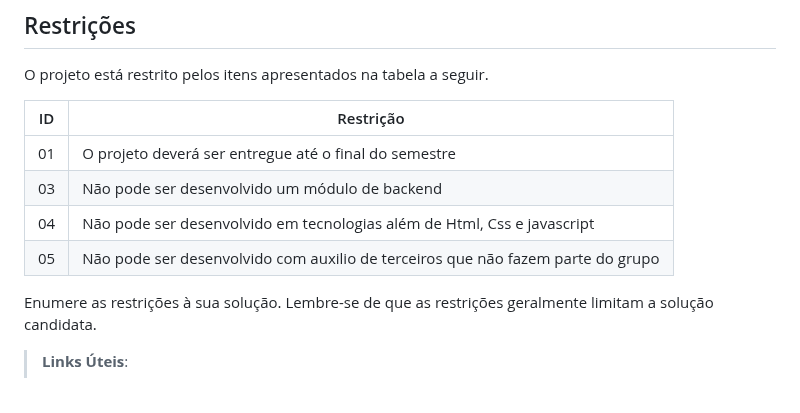
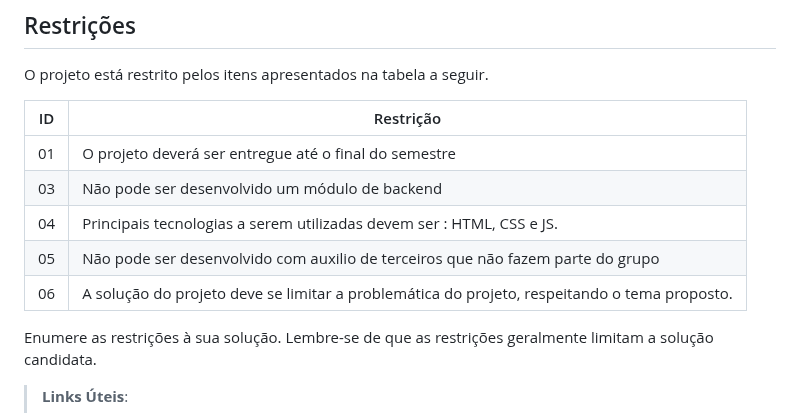
Before and after one commit to julia-maria-9799/pmv-si-2025-1-pe1-t4-aconchegodavovo, a Markdown page: docs/especification.md, the part around the change. Drawn GitHub-style.

```diff
--- a/docs/especification.md
+++ b/docs/especification.md
@@ -188,8 +188,10 @@ O projeto está restrito pelos itens apresentados na tabela a seguir.
 |--|-------------------------------------------------------|
 |01| O projeto deverá ser entregue até o final do semestre |
 |03| Não pode ser desenvolvido um módulo de backend        |
-|04| Não pode ser desenvolvido em tecnologias além de Html, Css e javascript |
-|05| Não pode ser desenvolvido com auxilio de terceiros que não fazem parte do grupo    |
+|04| Principais tecnologias a serem utilizadas devem ser : HTML, CSS e JS. |
+|05| Não pode ser desenvolvido com auxilio de terceiros que não fazem parte do grupo   |
+|06| A solução do projeto deve se limitar a problemática do projeto, respeitando o tema proposto.   |
+
 
 
 
```
